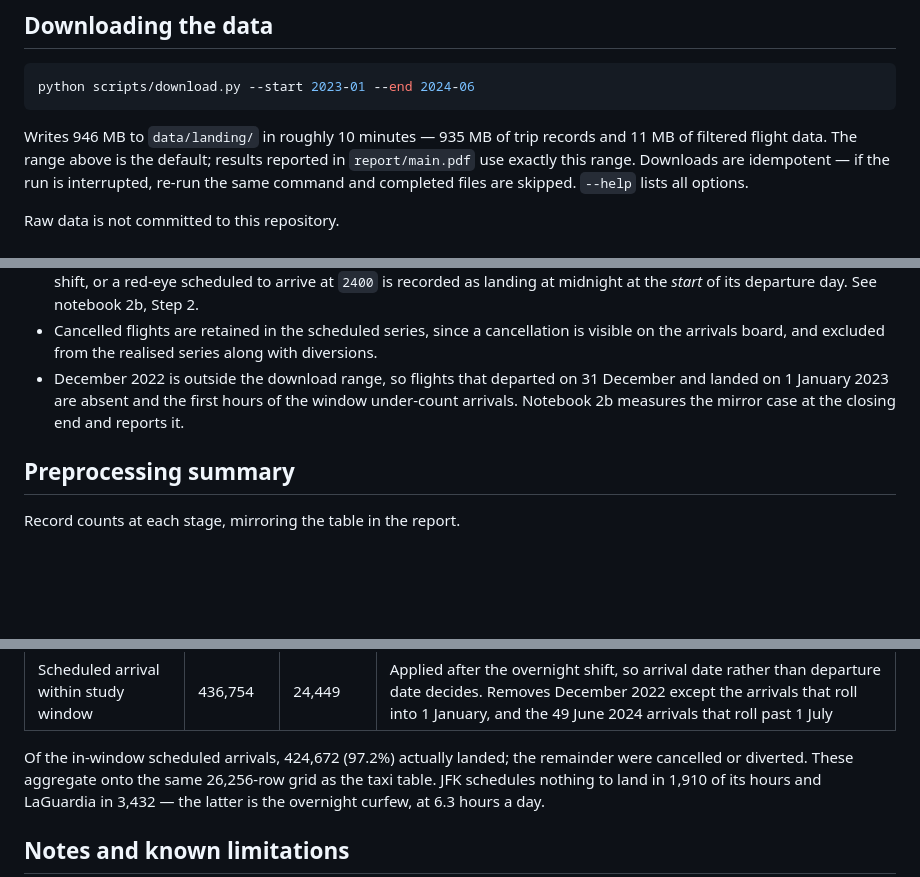
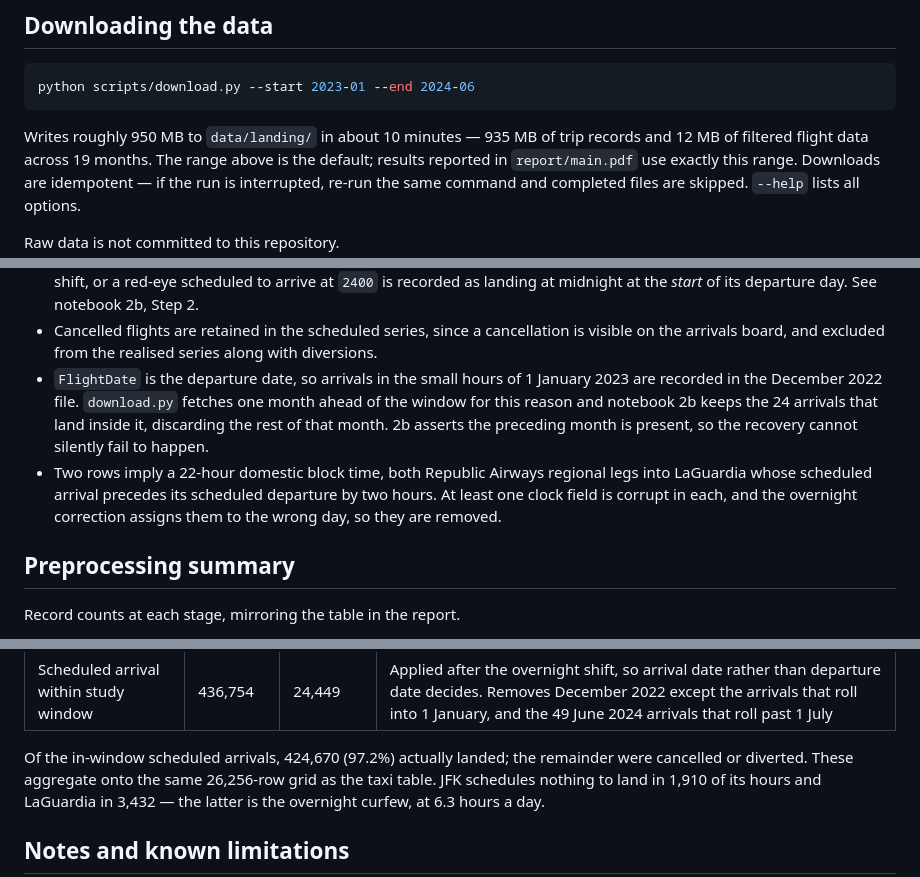
Before and after one commit to SavvyHack/ADS-project1-testing, a Markdown page: README.md, 3 parts joined by grey strips. Drawn GitHub-style; blank space fills up the shorter version.

Commit message:
fixed errors on 2a, completed 2b and updated readme accordingly

````diff
--- a/README.md
+++ b/README.md
@@ -31,8 +31,8 @@ pip install -r requirements.txt
 python scripts/download.py --start 2023-01 --end 2024-06
 ```
 
-Writes 946 MB to `data/landing/` in roughly 10 minutes — 935 MB of trip records
-and 11 MB of filtered flight data. The range above is the default; results
+Writes roughly 950 MB to `data/landing/` in about 10 minutes — 935 MB of trip records
+and 12 MB of filtered flight data across 19 months. The range above is the default; results
 reported in `report/main.pdf` use exactly this range. Downloads are idempotent —
 if the run is interrupted, re-run the same command and completed files are
 skipped. `--help` lists all options.
@@ -148,9 +148,15 @@ addressed in `scripts/spark_utils.py` or `notebooks/1_preprocessing.ipynb`.
 - Cancelled flights are retained in the scheduled series, since a cancellation is
   visible on the arrivals board, and excluded from the realised series along with
   diversions.
-- December 2022 is outside the download range, so flights that departed on 31 December
-  and landed on 1 January 2023 are absent and the first hours of the window under-count
-  arrivals. Notebook 2b measures the mirror case at the closing end and reports it.
+- `FlightDate` is the departure date, so arrivals in the small hours of 1 January 2023
+  are recorded in the December 2022 file. `download.py` fetches one month ahead of the
+  window for this reason and notebook 2b keeps the 24 arrivals that land inside it,
+  discarding the rest of that month. 2b asserts the preceding month is present, so the
+  recovery cannot silently fail to happen.
+- Two rows imply a 22-hour domestic block time, both Republic Airways regional legs into
+  LaGuardia whose scheduled arrival precedes its scheduled departure by two hours. At
+  least one clock field is corrupt in each, and the overnight correction assigns them to
+  the wrong day, so they are removed.
 
 ## Preprocessing summary
 
@@ -190,7 +196,7 @@ at the meter rather than derived from GPS.
 | Plausible implied block time | 461,203 | 2 | Two rows imply a 22-hour domestic leg; at least one clock field is corrupt and the overnight correction assigns them to the wrong day |
 | Scheduled arrival within study window | 436,754 | 24,449 | Applied after the overnight shift, so arrival date rather than departure date decides. Removes December 2022 except the arrivals that roll into 1 January, and the 49 June 2024 arrivals that roll past 1 July |
 
-Of the in-window scheduled arrivals, 424,672 (97.2%) actually landed; the remainder were
+Of the in-window scheduled arrivals, 424,670 (97.2%) actually landed; the remainder were
 cancelled or diverted. These aggregate onto the same 26,256-row grid as the taxi table.
 JFK schedules nothing to land in 1,910 of its hours and LaGuardia in 3,432 — the latter
 is the overnight curfew, at 6.3 hours a day.
````
